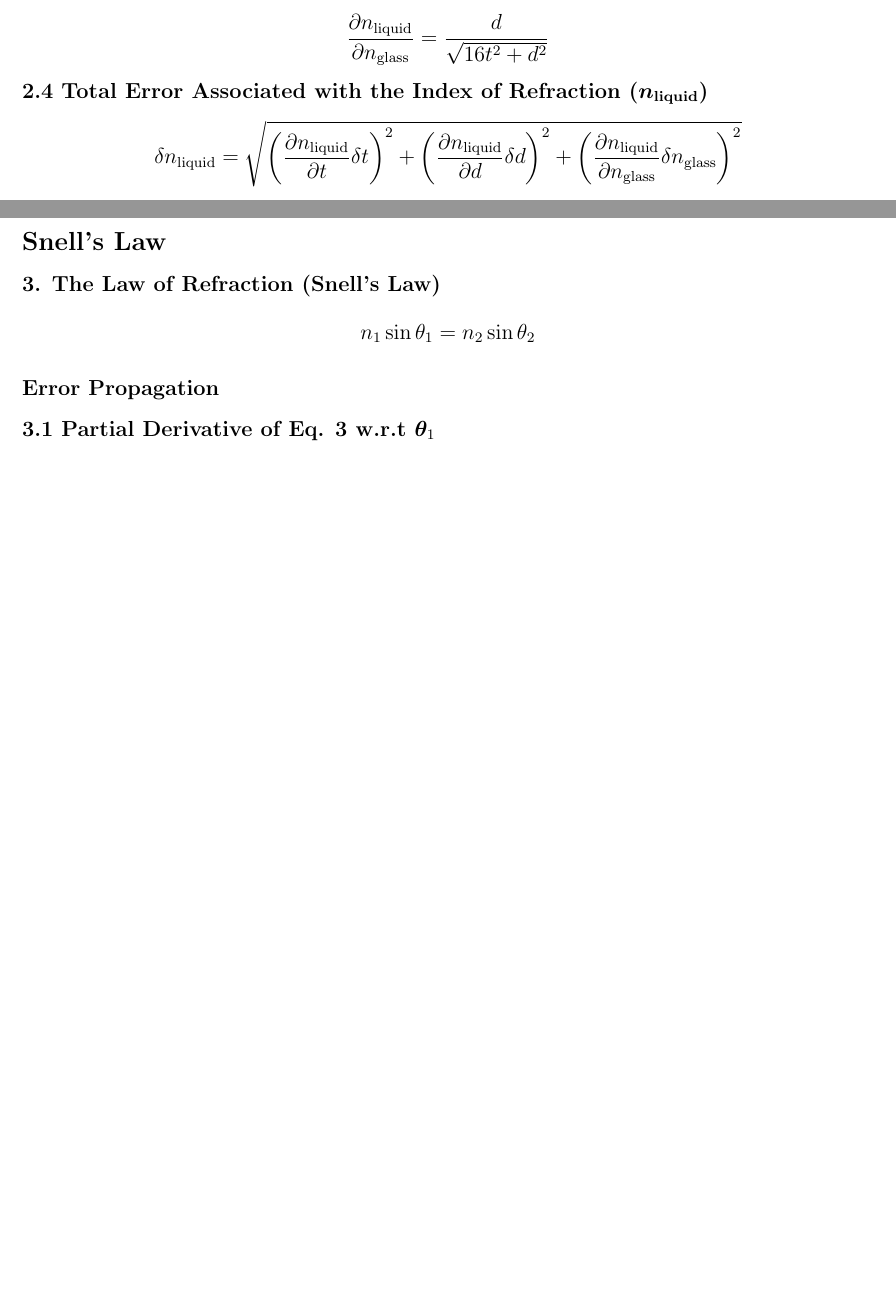
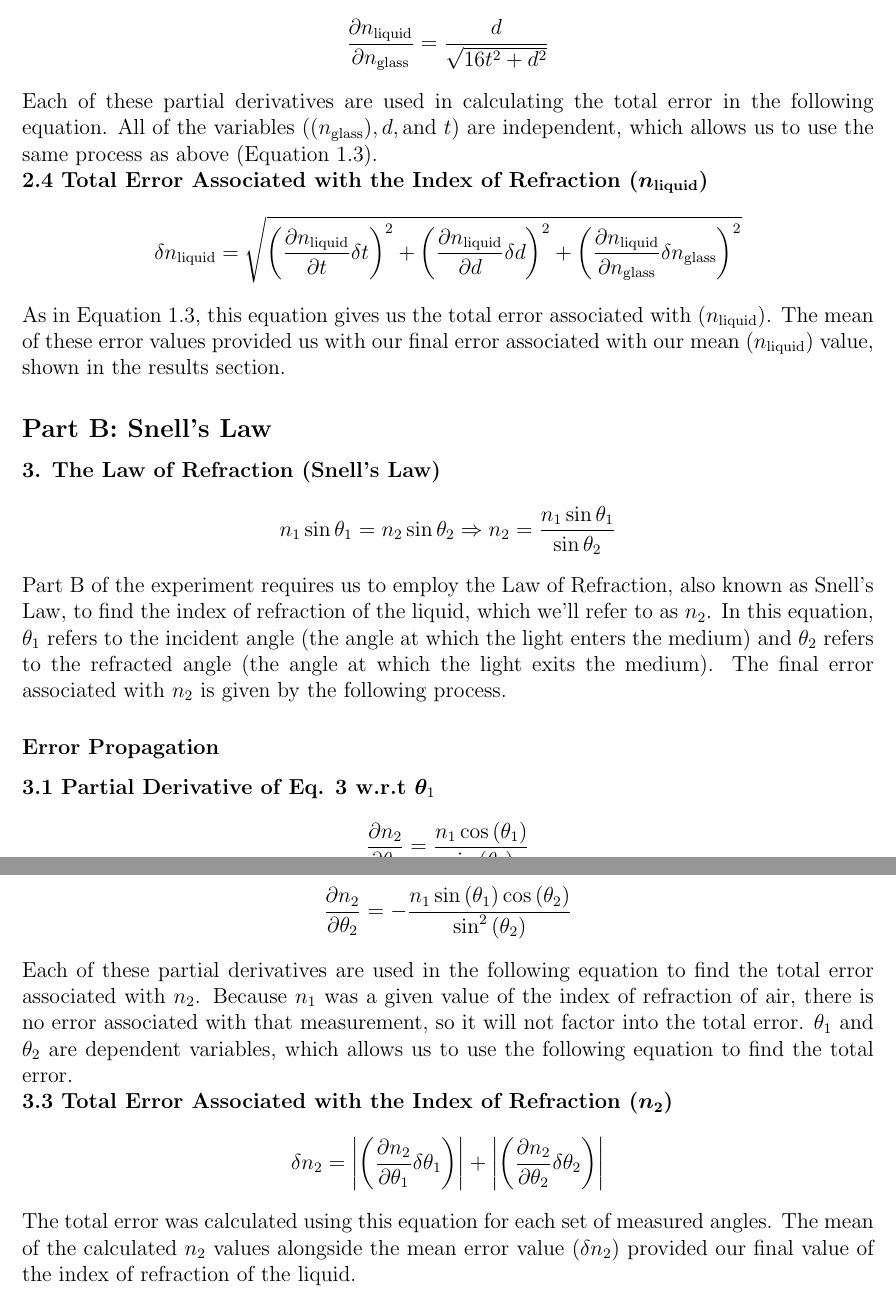
Before and after one commit to perlaberk/LaTeX, a LaTeX document (PH-291/Lab Report 2/main.tex): two parts of pages 6 and 7 of 7 before the commit and two parts of pages 7 and 8 of 10 after it, joined at a grey line, cut so that both start at the same text, the shorter picture padded with empty space. Compiled offline with pdfLaTeX.

Commit message:
calc section done

```diff
--- a/PH-291/Lab Report 2/main.tex
+++ b/PH-291/Lab Report 2/main.tex
@@ -37,8 +41,15 @@ In the second method, the incident and reflected angles of the light are measure
     \noindent\textbf{2.1 Partial Derivative of Eq. 2 w.r.t $\bm d$}\[\frac{\partial n_{\textnormal{liquid}}}{\partial d}=\dfrac{16n_\textnormal{glass}t^2}{\left(d^2+16t^2\right)^\frac{3}{2}}\]
     \textbf{2.2 Partial Derivative of Eq. 2 w.r.t $\bm t$} \[\frac{\partial n_{\textnormal{liquid}}}{\partial t}=-\dfrac{16dn_\text{glass}t}{\left(16t^2+d^2\right)^\frac{3}{2}}\]
     \textbf{2.3 Partial Derivative of Eq. 2 w.r.t $\bm n_\textbf{glass}$}\[\frac{\partial n_{\textnormal{liquid}}}{\partial n_\text{glass}}=\dfrac{d}{\sqrt{16t^2+d^2}}\]
+    Each of these partial derivatives are used in calculating the total error in the following equation. All of the variables ($(n_\text{glass}), d, \text{and } t$) are independent, which allows us to use the same process as above (Equation 1.3).\\
     \textbf{2.4 Total Error Associated with the Index of Refraction $\bm{({n_{\textbf{liquid}}})}$}\[\delta n_{\textnormal{liquid}} =\sqrt{\left(\frac{\partial n_{\textnormal{liquid}}}{\partial t}\delta t\right)^2+\left(\frac{\partial n_{\textnormal{liquid}}}{\partial d}\delta d\right)^2+\left(\frac{\partial n_{\textnormal{liquid}}}{\partial n_{\text{glass}}}\delta n_{\text{glass}}\right)^2}\]
-\subsection*{Snell's Law}
-\noindent\textbf{3. The Law of Refraction (Snell's Law)}\[n_1\sin{\theta_1}=n_2\sin{\theta_2}\]
+    As in Equation 1.3, this equation gives us the total error associated with $(n_\text{liquid})$. The mean of these error values provided us with our final error associated with our mean $(n_\text{liquid})$ value, shown in the results section.
+\subsection*{Part B: Snell's Law}
+\noindent\textbf{3. The Law of Refraction (Snell's Law)}\[n_1\sin{\theta_1}=n_2\sin{\theta_2}\Rightarrow n_2=\frac{n_1\sin\theta_1}{\sin\theta_2}\]
+    Part B of the experiment requires us to employ the Law of Refraction, also known as Snell's Law, to find the index of refraction of the liquid, which we'll refer to as $n_2$. In this equation, $\theta_1$ refers to the incident angle (the angle at which the light enters the medium) and $\theta_2$ refers to the refracted angle (the angle at which the light exits the medium). The final error associated with $n_2$ is given by the following process.
 \subsubsection*{Error Propagation}
-\noindent\textbf{3.1 Partial Derivative of Eq. 3 w.r.t $\bm \theta_1$}
+\noindent\textbf{3.1 Partial Derivative of Eq. 3 w.r.t $\bm \theta_1$}\[\frac{\partial n_2}{\partial\theta_1}=\dfrac{n_1\cos\left({\theta}_1\right)}{\sin\left({\theta}_2\right)}\]
+\textbf{3.2 Partial Derivative of Eq. 3 w.r.t $\bm \theta_2$}\[\frac{\partial n_2}{\partial\theta_2}=-\dfrac{n_1\sin\left({\theta}_1\right)\cos\left({\theta}_2\right)}{\sin^2\left({\theta}_2\right)}\]
+    Each of these partial derivatives are used in the following equation to find the total error associated with $n_2$. Because $n_1$ was a given value of the index of refraction of air, there is no error associated with that measurement, so it will not factor into the total error. $\theta_1$ and $\theta_2$ are dependent variables, which allows us to use the following equation to find the total error.\\
+\textbf{3.3 Total Error Associated with the Index of Refraction $\bm{({n_{2}})}$}\[\delta n_2= \left|\left(\frac{\partial n_2}{\partial \theta_1}\delta\theta_1\right)\right|+\left|\left(\frac{\partial n_2}{\partial \theta_2}\delta\theta_2\right)\right|\]
+    The total error was calculated using this equation for each set of measured angles. The mean of the calculated $n_2$ values alongside the mean error value ($\delta n_2$) provided our final value of the index of refraction of the liquid.
```
Also changed, not shown: PH-291/Lab Report 2/main.pdf, PH-291/Lab Report 2/main.tex (12 more changed lines).
